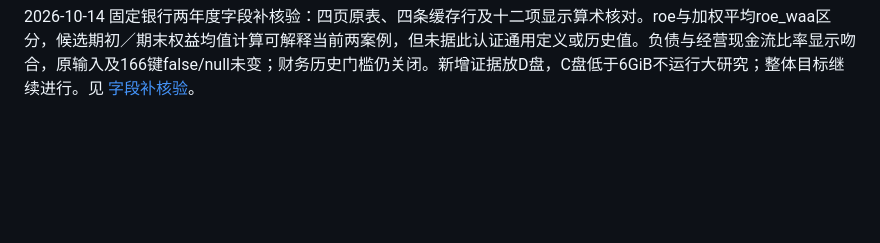
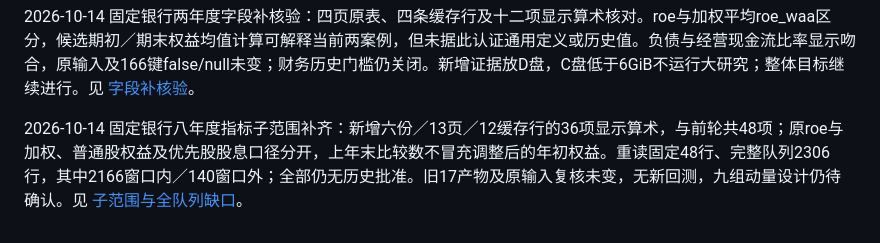
Before and after one commit to gh123678/computational-finance, a Markdown page: docs/strategy-completion-roadmap.md, the part around the change. Drawn GitHub-style; blank space fills up the shorter version.

Commit message:
docs: complete fixed bank metric subset and verify full audit queue scope

```diff
--- a/docs/strategy-completion-roadmap.md
+++ b/docs/strategy-completion-roadmap.md
@@ -58,3 +58,5 @@
 2026-10-14 主流路线评估与中期动量设计完成：推荐透明规则基准，低波独立对照。九组具体设计仍待用户确认，不把持续目标自动续作当批准。权限实测ETF单日及沪深300单月标识可读，但未认证完整资产数据。见 [路线评估](2026-10-14-mainstream-quant-strategy-assessment.md)与[具体设计](superpowers/specs/2026-10-14-medium-term-momentum-design.md)。
 
 2026-10-14 固定银行两年度字段补核验：四页原表、四条缓存行及十二项显示算术核对。roe与加权平均roe_waa区分，候选期初／期末权益均值计算可解释当前两案例，但未据此认证通用定义或历史值。负债与经营现金流比率显示吻合，原输入及166键false/null未变；财务历史门槛仍关闭。新增证据放D盘，C盘低于6GiB不运行大研究；整体目标继续进行。见 [字段补核验](2026-10-14-financial-metric-definition-followup.md)。
+
+2026-10-14 固定银行八年度指标子范围补齐：新增六份／13页／12缓存行的36项显示算术，与前轮共48项；原roe与加权、普通股权益及优先股股息口径分开，上年末比较数不冒充调整后的年初权益。重读固定48行、完整队列2306行，其中2166窗口内／140窗口外；全部仍无历史批准。旧17产物及原输入复核未变，无新回测，九组动量设计仍待确认。见 [子范围与全队列缺口](2026-10-14-bank-metric-scope-followup.md)。
```
Also changed, not shown: docs/2026-10-14-bank-metric-scope-followup.md (added, +58 -0 lines).
